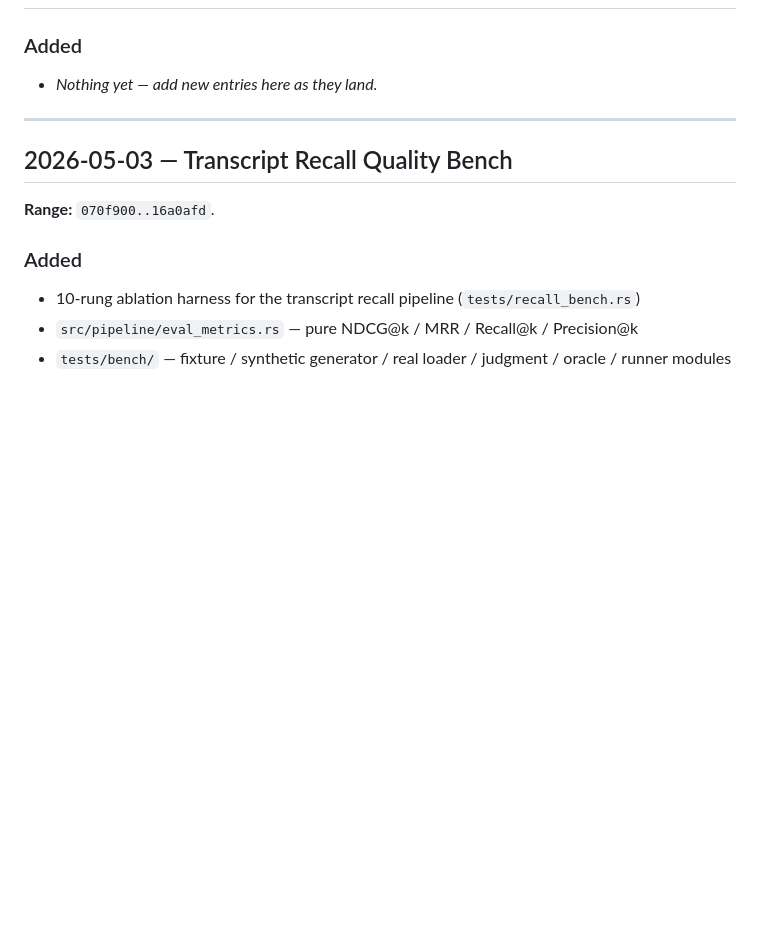
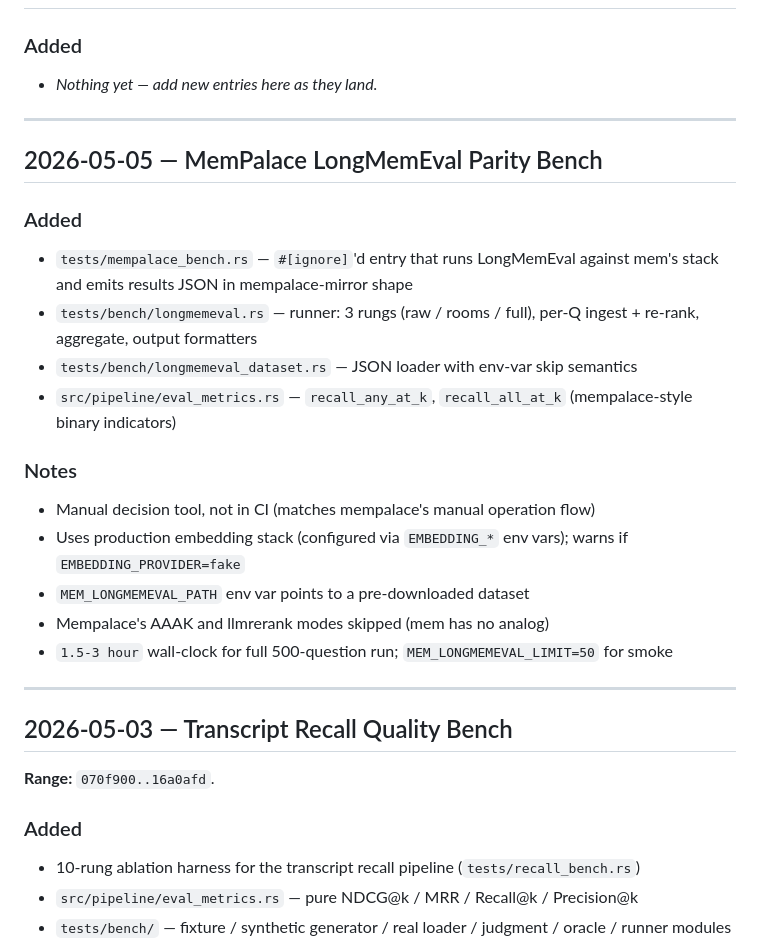
Before and after one commit to BenLocal/mem, a Markdown page: CHANGELOG.md, the part around the change. GitHub-like rendering; blank space fills up the shorter version.

```diff
--- a/CHANGELOG.md
+++ b/CHANGELOG.md
@@ -10,6 +10,29 @@ are organized by feature wave (merge commit ranges on `master`).
 
 ### Added
 - _Nothing yet — add new entries here as they land._
+
+---
+
+## 2026-05-05 — MemPalace LongMemEval Parity Bench
+
+### Added
+
+- `tests/mempalace_bench.rs` — `#[ignore]`'d entry that runs LongMemEval against
+  mem's stack and emits results JSON in mempalace-mirror shape
+- `tests/bench/longmemeval.rs` — runner: 3 rungs (raw / rooms / full), per-Q
+  ingest + re-rank, aggregate, output formatters
+- `tests/bench/longmemeval_dataset.rs` — JSON loader with env-var skip semantics
+- `src/pipeline/eval_metrics.rs` — `recall_any_at_k`, `recall_all_at_k` (mempalace-style binary indicators)
+
+### Notes
+
+- Manual decision tool, not in CI (matches mempalace's manual operation flow)
+- Uses production embedding stack (configured via `EMBEDDING_*` env vars);
+  warns if `EMBEDDING_PROVIDER=fake`
+- `MEM_LONGMEMEVAL_PATH` env var points to a pre-downloaded dataset
+- Mempalace's AAAK and llmrerank modes skipped (mem has no analog)
+- `1.5-3 hour` wall-clock for full 500-question run; `MEM_LONGMEMEVAL_LIMIT=50`
+  for smoke
 
 ---
 
```
Also changed, not shown: README.md (+40 -0 lines), docs/ROADMAP.MD (+1 -0 lines).
